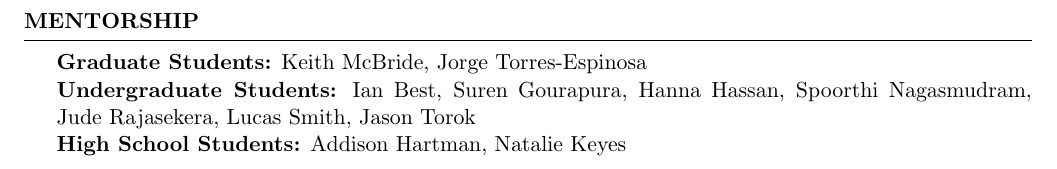
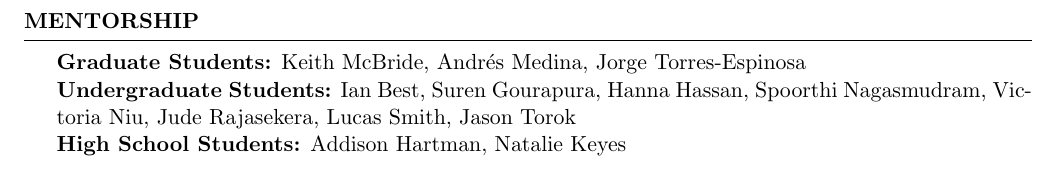
Before and after one commit to clark2668/CV, a LaTeX CV (clark_cv.tex): part of page 3 of 3, cut so that both start at the same text. Compiled offline with pdfLaTeX.

Commit message:
update mentorship section

```diff
--- a/clark_cv.tex
+++ b/clark_cv.tex
@@ -217,8 +217,8 @@ Representative, Physics Graduate Student Council, OSU \hfill October 2014-May 20
 
 \newpage
 \begin{rSection}{MENTORSHIP}
-{\bf Graduate Students:} Keith McBride, Jorge Torres-Espinosa\\
-{\bf Undergraduate Students:}  Ian Best, Suren Gourapura, Hanna Hassan, Spoorthi Nagasmudram, Jude Rajasekera, Lucas Smith, Jason Torok \\
+{\bf Graduate Students:} Keith McBride, Andr\'es Medina, Jorge Torres-Espinosa\\
+{\bf Undergraduate Students:}  Ian Best, Suren Gourapura, Hanna Hassan, Spoorthi Nagasmudram, Victoria Niu, Jude Rajasekera, Lucas Smith, Jason Torok \\
 {\bf High School Students:} Addison Hartman, Natalie Keyes\\
 \end{rSection}
 \end{document}
```
Also changed, not shown: clark_cv.pdf.
